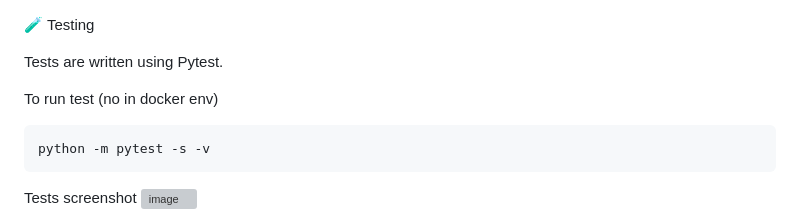
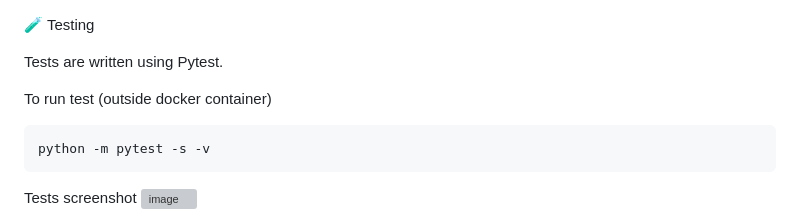
Before and after one commit to daidallos-tech/movie_api_v3, a Markdown page: README.md, the part around the change. Rendered like a GitHub page; grey boxes are pictures that could not be loaded.

````diff
--- a/README.md
+++ b/README.md
@@ -166,7 +166,8 @@ docker compose up -d --build
 
 Tests are written using Pytest.
 
-To run test (no in docker env)
+To run test (outside docker container)
+
 ```bash
 python -m pytest -s -v
 ```
````
